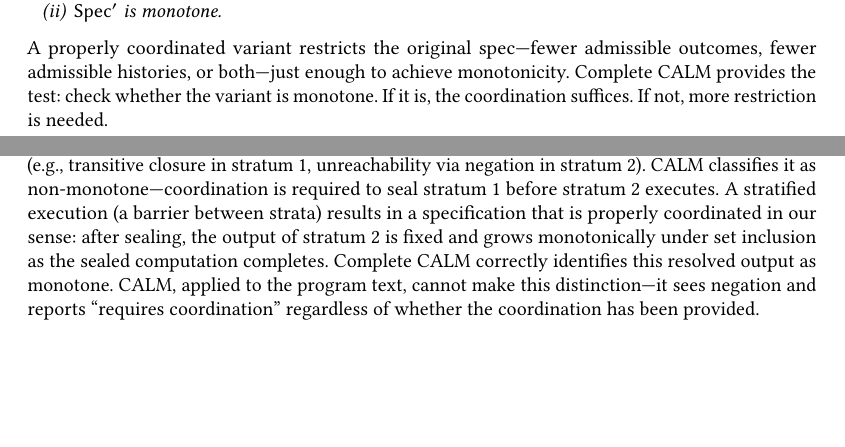
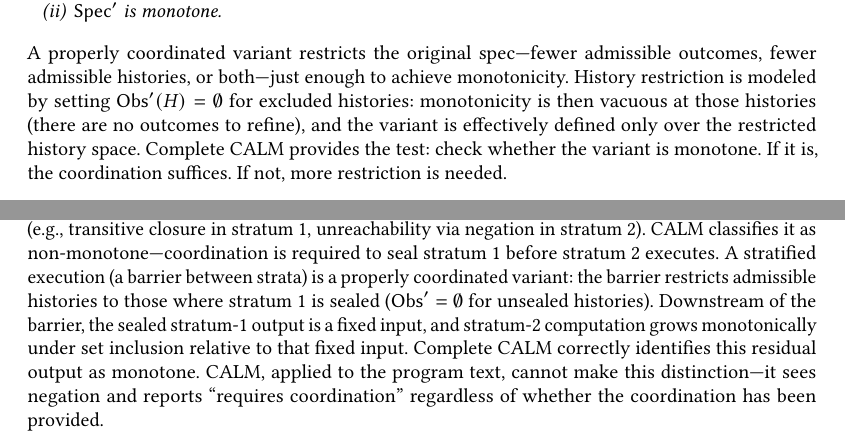
Before and after one commit to jhellerstein/coord-criterion, a LaTeX paper (main.tex): two parts of pages 10 and 12 of 27, joined at a grey line, cut so that both start at the same text, the shorter picture padded with empty space. Compiled offline with pdfLaTeX.

Commit message:
Proper coordination: explain Obs'=empty for history restriction; fix stratified Datalog example
- Add sentence explaining how history restriction is modeled via Obs'(H)=empty
  (monotonicity is vacuous at excluded histories)
- Stratified Datalog example now explicitly uses this mechanism: barrier
  restricts to sealed histories, downstream computation is monotone
  relative to the fixed sealed input

```diff
--- a/main.tex
+++ b/main.tex
@@ -1017,6 +1017,10 @@ is how to verify that a \emph{given} variant is properly coordinated.
 A properly coordinated variant restricts the original spec---fewer
 admissible outcomes, fewer admissible histories, or both---just enough
 to achieve monotonicity.
+History restriction is modeled by setting $\Obs'(H) = \emptyset$ for
+excluded histories: monotonicity is then vacuous at those histories
+(there are no outcomes to refine), and the variant is effectively
+defined only over the restricted history space.
 Complete CALM provides the test: check whether the variant is
 monotone.
 If it is, the coordination suffices.
@@ -1214,11 +1218,14 @@ Two-phase commit & Both & Aborts unsafe futures + defers exposure \\
   stratum~1, unreachability via negation in stratum~2).
   CALM classifies it as non-monotone---coordination is required to seal
   stratum~1 before stratum~2 executes.
-  A stratified execution (a barrier between strata) results in a
-  specification that is properly coordinated in our sense: after sealing,
-  the output of stratum~2 is fixed and grows monotonically under set
-  inclusion as the sealed computation completes.
-  Complete CALM correctly identifies this resolved output as monotone.
+  A stratified execution (a barrier between strata) is a properly
+  coordinated variant: the barrier restricts admissible histories to
+  those where stratum~1 is sealed ($\Obs' = \emptyset$ for unsealed
+  histories).
+  Downstream of the barrier, the sealed stratum-1 output is a fixed
+  input, and stratum-2 computation grows monotonically under set
+  inclusion relative to that fixed input.
+  Complete CALM correctly identifies this residual output as monotone.
   CALM, applied to the program text, cannot make this
   distinction---it sees negation and reports ``requires coordination''
   regardless of whether the coordination has been provided.
```
